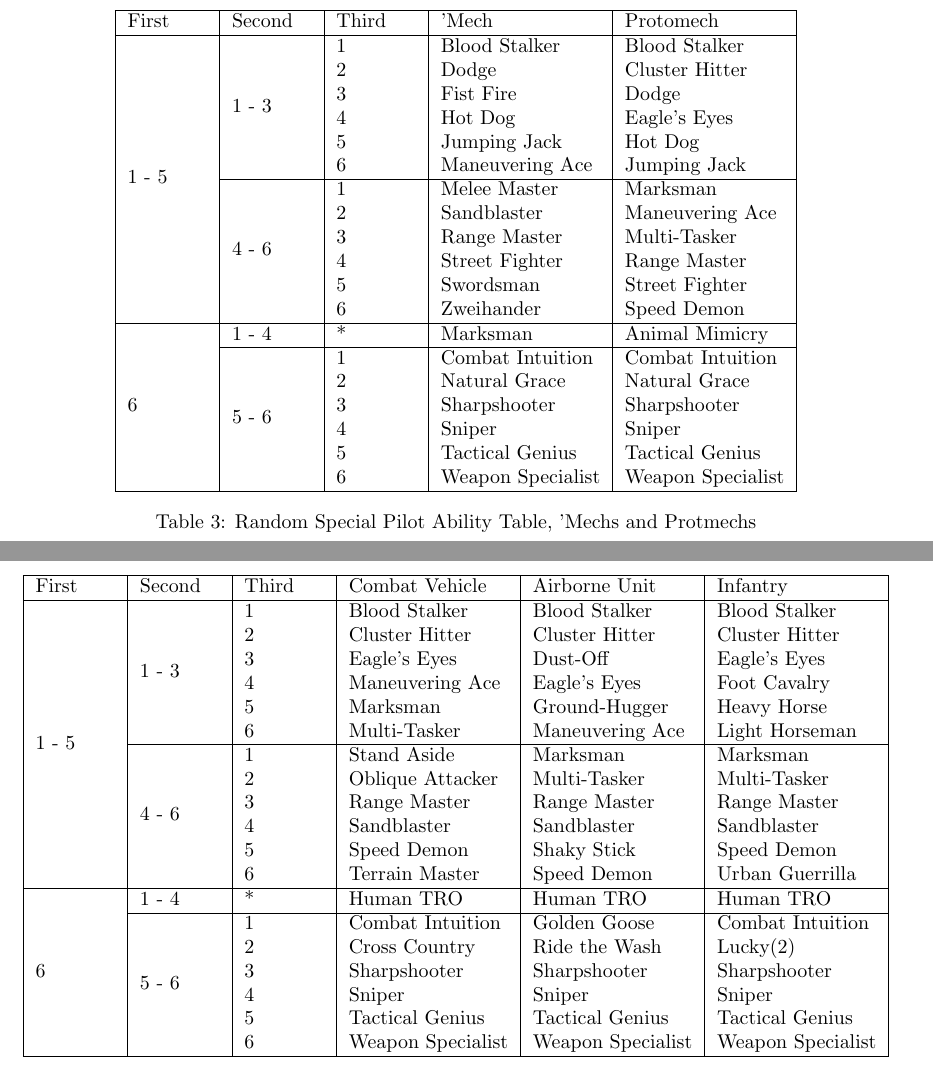
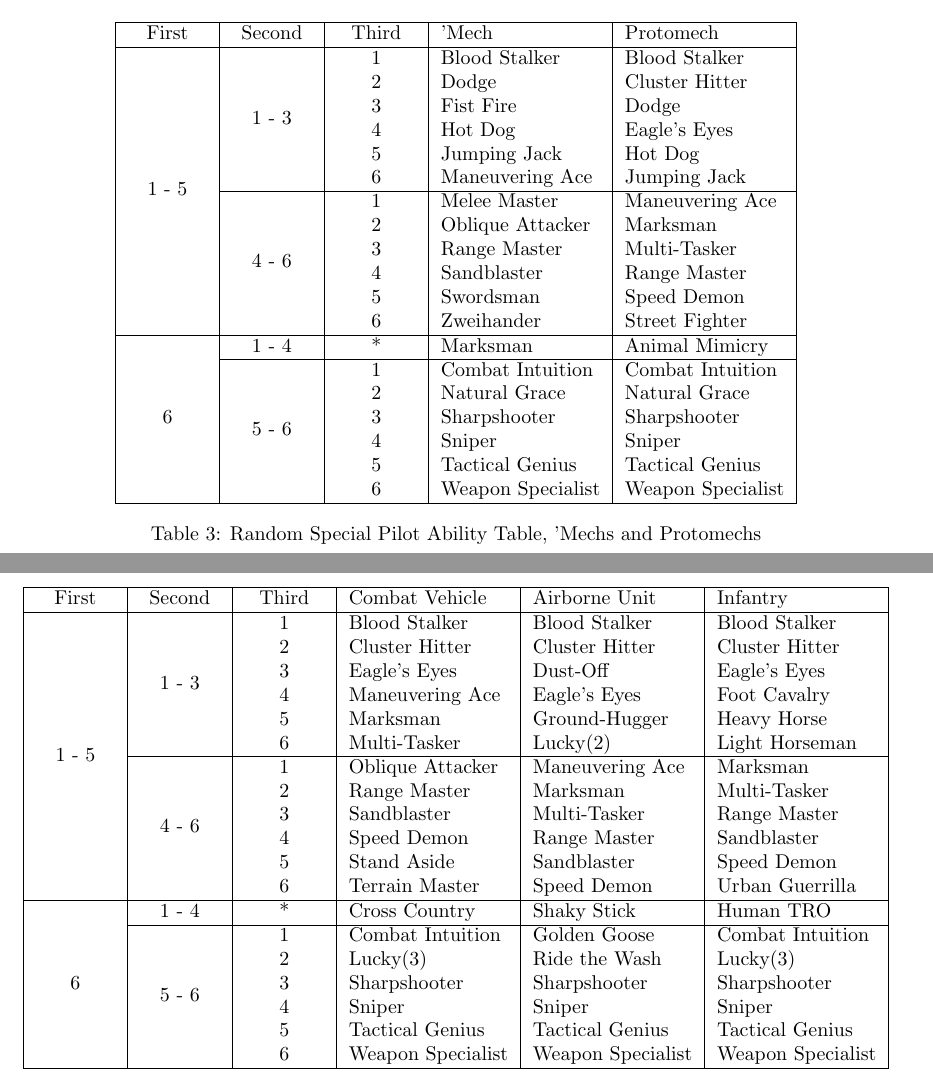
Before and after one commit to Eudicods/outworlds-wastes, a LaTeX document (league/outworlds-wastes-league-v2.0.tex): two parts of pages 10 and 11 of 20, joined at a grey line, cut so that both start at the same text. Compiled offline with pdfLaTeX.

Commit message:
update SPA tables

```diff
--- a/league/outworlds-wastes-league-v2.0.tex
+++ b/league/outworlds-wastes-league-v2.0.tex
@@ -509,77 +509,79 @@
 
 \begin{table}[h!]
 \centering
-\begin{tabular}{| m{4em} | m{4em} |  m{4em} | m{8em} | m{8em} |}
+\newcolumntype{C}[1]{>{\centering\let\newline\\\arraybackslash\hspace{0pt}}m{#1}}
+\begin{tabular}{| C{4em} | C{4em} | C{4em} | m{8em} | m{8em} |}
 \hline
-First & Second & Third & 'Mech        & Protomech          \\
+First & Second & Third & 'Mech             & Protomech         \\
 \hline
 \multirow{12}{*}{1 - 5}
       & \multirow{6}{*}{1 - 3}
-               & 1 & Blood Stalker     & Blood Stalker     \\
-      &        & 2 & Dodge             & Cluster Hitter    \\
-      &        & 3 & Fist Fire         & Dodge             \\
-      &        & 4 & Hot Dog           & Eagle's Eyes      \\
-      &        & 5 & Jumping Jack      & Hot Dog           \\
-      &        & 6 & Maneuvering Ace   & Jumping Jack      \\
+               & 1     & Blood Stalker     & Blood Stalker     \\
+      &        & 2     & Dodge             & Cluster Hitter    \\
+      &        & 3     & Fist Fire         & Dodge             \\
+      &        & 4     & Hot Dog           & Eagle's Eyes      \\
+      &        & 5     & Jumping Jack      & Hot Dog           \\
+      &        & 6     & Maneuvering Ace   & Jumping Jack      \\
 \cline{2-5}
       & \multirow{6}{*}{4 - 6}
-               & 1 & Melee Master      & Marksman          \\
-      &        & 2 & Sandblaster       & Maneuvering Ace   \\
-      &        & 3 & Range Master      & Multi-Tasker      \\
-      &        & 4 & Street Fighter    & Range Master      \\
-      &        & 5 & Swordsman         & Street Fighter    \\
-      &        & 6 & Zweihander        & Speed Demon       \\
+               & 1     & Melee Master      & Maneuvering Ace   \\
+      &        & 2     & Oblique Attacker  & Marksman          \\
+      &        & 3     & Range Master      & Multi-Tasker      \\
+      &        & 4     & Sandblaster       & Range Master      \\
+      &        & 5     & Swordsman         & Speed Demon       \\
+      &        & 6     & Zweihander        & Street Fighter    \\
 \hline
 \multirow{7}{*}{6}
       & 1 - 4
-               & * & Marksman          & Animal Mimicry    \\
+               & *     & Marksman          & Animal Mimicry    \\
 \cline{2-5}
       & \multirow{6}{*}{5 - 6}
-               & 1 & Combat Intuition  & Combat Intuition  \\
-      &        & 2 & Natural Grace     & Natural Grace     \\
-      &        & 3 & Sharpshooter      & Sharpshooter      \\
-      &        & 4 & Sniper            & Sniper            \\
-      &        & 5 & Tactical Genius   & Tactical Genius   \\
-      &        & 6 & Weapon Specialist & Weapon Specialist \\
+               & 1     & Combat Intuition  & Combat Intuition  \\
+      &        & 2     & Natural Grace     & Natural Grace     \\
+      &        & 3     & Sharpshooter      & Sharpshooter      \\
+      &        & 4     & Sniper            & Sniper            \\
+      &        & 5     & Tactical Genius   & Tactical Genius   \\
+      &        & 6     & Weapon Specialist & Weapon Specialist \\
 \hline
 \end{tabular}
-\caption{Random Special Pilot Ability Table, 'Mechs and Protmechs}
+\caption{Random Special Pilot Ability Table, 'Mechs and Protomechs}
 \end{table}
 
 \begin{table}[h!]
 \centering
-\begin{tabular}{| m{4em} | m{4em} |  m{4em} | m{8em} | m{8em} | m{8em} |}
+\newcolumntype{C}[1]{>{\centering\let\newline\\\arraybackslash\hspace{0pt}}m{#1}}
+\begin{tabular}{| C{4em} | C{4em} | C{4em} | m{8em} | m{8em} | m{8em} |}
 \hline
-First & Second & Third & Combat Vehicle & Airborne Unit & Infantry \\
+First & Second & Third & Combat Vehicle    & Airborne Unit     & Infantry          \\
 \hline
 \multirow{12}{*}{1 - 5}
       & \multirow{6}{*}{1 - 3}
-               & 1 & Blood Stalker     & Blood Stalker     & Blood Stalker     \\
-      &        & 2 & Cluster Hitter    & Cluster Hitter    & Cluster Hitter    \\
-      &        & 3 & Eagle's Eyes      & Dust-Off          & Eagle's Eyes      \\
-      &        & 4 & Maneuvering Ace   & Eagle's Eyes      & Foot Cavalry      \\
-      &        & 5 & Marksman          & Ground-Hugger     & Heavy Horse       \\
-      &        & 6 & Multi-Tasker      & Maneuvering Ace   & Light Horseman    \\
+               & 1     & Blood Stalker     & Blood Stalker     & Blood Stalker     \\
+      &        & 2     & Cluster Hitter    & Cluster Hitter    & Cluster Hitter    \\
+      &        & 3     & Eagle's Eyes      & Dust-Off          & Eagle's Eyes      \\
+      &        & 4     & Maneuvering Ace   & Eagle's Eyes      & Foot Cavalry      \\
+      &        & 5     & Marksman          & Ground-Hugger     & Heavy Horse       \\
+      &        & 6     & Multi-Tasker      & Lucky(2)          & Light Horseman    \\
 \cline{2-6}
       & \multirow{6}{*}{4 - 6}
-               & 1 & Stand Aside       & Marksman          & Marksman          \\
-      &        & 2 & Oblique Attacker  & Multi-Tasker      & Multi-Tasker      \\
-      &        & 3 & Range Master      & Range Master      & Range Master      \\
-      &        & 4 & Sandblaster       & Sandblaster       & Sandblaster       \\
-      &        & 5 & Speed Demon       & Shaky Stick       & Speed Demon       \\
-      &        & 6 & Terrain Master    & Speed Demon       & Urban Guerrilla   \\
+               & 1     & Oblique Attacker  & Maneuvering Ace   & Marksman          \\
+      &        & 2     & Range Master      & Marksman          & Multi-Tasker      \\
+      &        & 3     & Sandblaster       & Multi-Tasker      & Range Master      \\
+      &        & 4     & Speed Demon       & Range Master      & Sandblaster       \\
+      &        & 5     & Stand Aside       & Sandblaster       & Speed Demon       \\
+      &        & 6     & Terrain Master    & Speed Demon       & Urban Guerrilla   \\
 \hline
 \multirow{7}{*}{6}
       & 1 - 4
-               & * & Human TRO         & Human TRO         & Human TRO         \\
+               & *     & Cross Country     & Shaky Stick       & Human TRO         \\
 \cline{2-6}
       & \multirow{6}{*}{5 - 6}
-               & 1 & Combat Intuition  & Golden Goose      & Combat Intuition  \\
-      &        & 2 & Cross Country     & Ride the Wash     & Lucky(2)          \\
-      &        & 3 & Sharpshooter      & Sharpshooter      & Sharpshooter      \\
-      &        & 4 & Sniper            & Sniper            & Sniper            \\
-      &        & 5 & Tactical Genius   & Tactical Genius   & Tactical Genius   \\
-      &        & 6 & Weapon Specialist & Weapon Specialist & Weapon Specialist \\
+               & 1     & Combat Intuition  & Golden Goose      & Combat Intuition  \\
+      &        & 2     & Lucky(3)          & Ride the Wash     & Lucky(3)          \\
+      &        & 3     & Sharpshooter      & Sharpshooter      & Sharpshooter      \\
+      &        & 4     & Sniper            & Sniper            & Sniper            \\
+      &        & 5     & Tactical Genius   & Tactical Genius   & Tactical Genius   \\
+      &        & 6     & Weapon Specialist & Weapon Specialist & Weapon Specialist \\
 \hline
 \end{tabular}
 \caption{Random Special Pilot Ability Table, Combat Vehicles, Airborne Units, and Infantry}
```
Also changed, not shown: league/outworlds-wastes-league-v2.0.pdf, league/outworlds-wastes-league-v2.0.tex (2 more changed lines).
